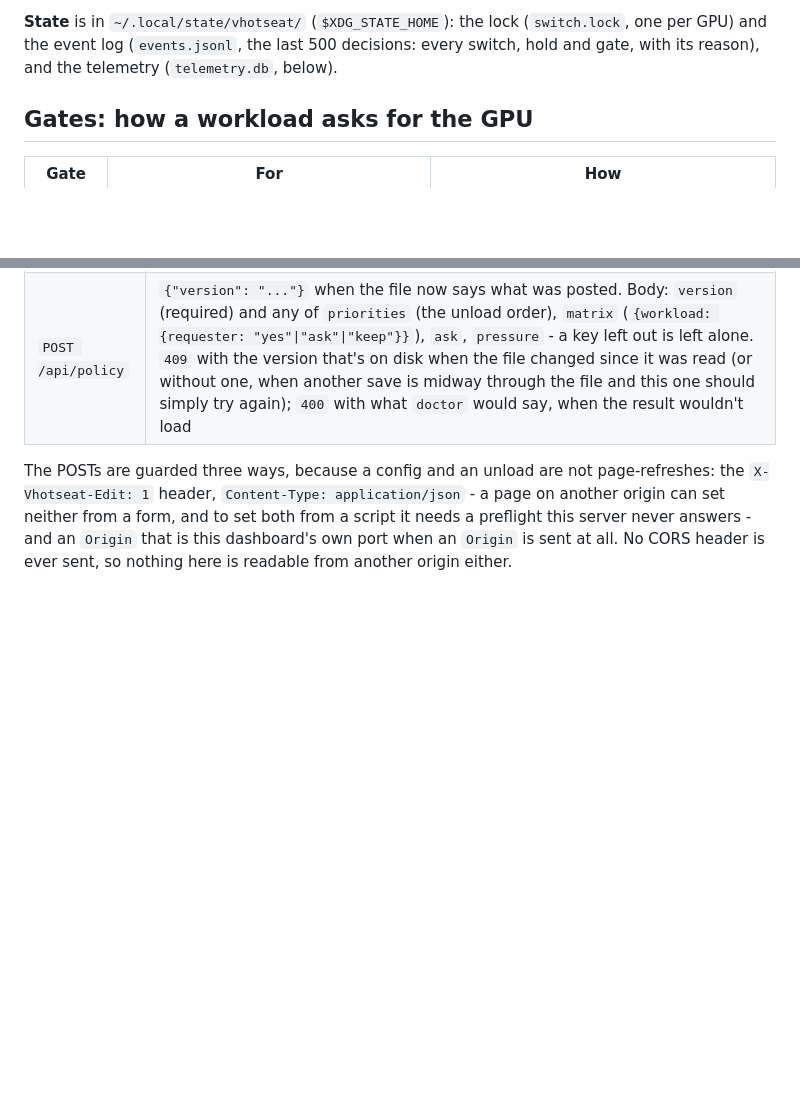
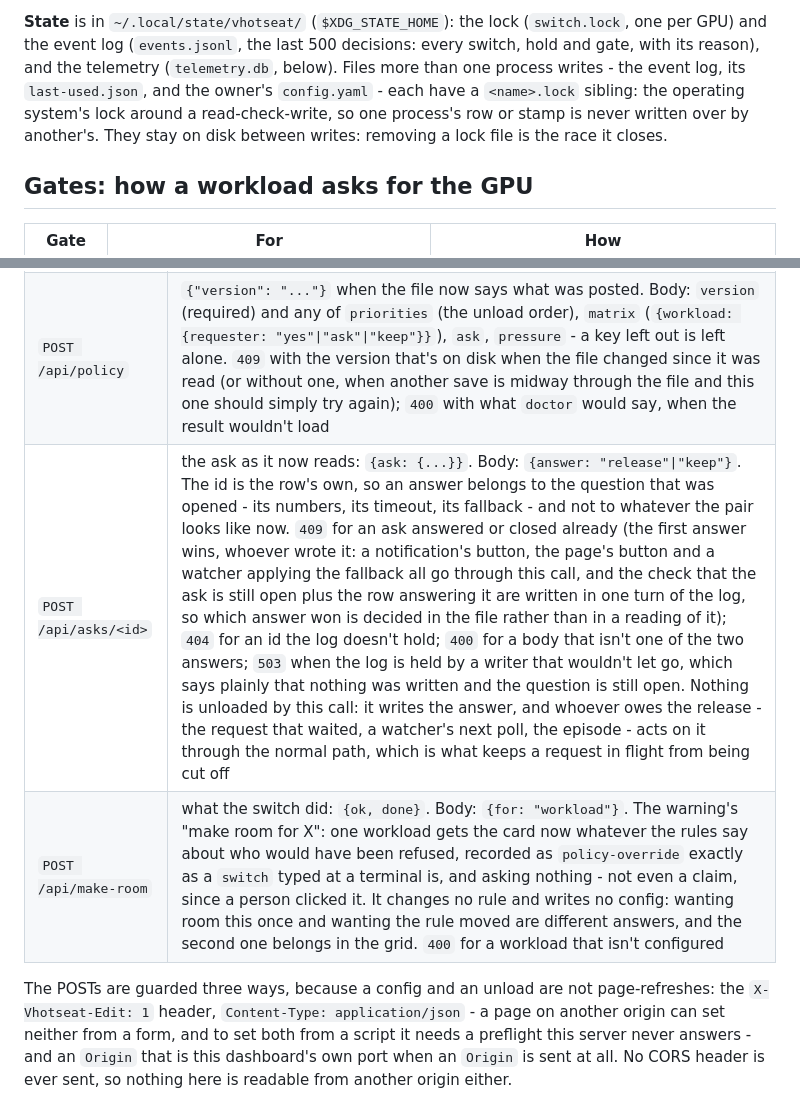
Before and after one commit to redrockvp/vhotseat, a Markdown page: docs/reference.md, 2 parts joined by grey strips. Drawn GitHub-style; blank space fills up the shorter version.

Commit message:
Document the write turn and the two ask endpoints: the codes an answer comes back with
The state files more than one process writes each have a .lock sibling now, which is what
keeps one process's row, stamp or save from being written over by another's; the API table
gained the two POSTs the ask card and the warning use, with the codes they answer in -
including the 503 that says an answer wasn't written at all, so a button that lost to a wedged
writer doesn't disappear while the question is still open.

```diff
--- a/docs/reference.md
+++ b/docs/reference.md
@@ -58,7 +58,11 @@ a way that leaves the rest of the file, comments included, exactly as it was
 **State** is in `~/.local/state/vhotseat/` (`$XDG_STATE_HOME`): the lock
 (`switch.lock`, one per GPU) and the event log (`events.jsonl`, the last 500
 decisions: every switch, hold and gate, with its reason), and the telemetry
-(`telemetry.db`, below).
+(`telemetry.db`, below). Files more than one process writes - the event log, its
+`last-used.json`, and the owner's `config.yaml` - each have a `<name>.lock` sibling: the
+operating system's lock around a read-check-write, so one process's row or stamp is never
+written over by another's. They stay on disk between writes: removing a lock file is the race
+it closes.
 
 ## Gates: how a workload asks for the GPU
 
@@ -395,6 +399,8 @@ running process.
 |---|---|
 | `GET /api/policy` | what the grid needs: the workloads in the order a handover unloads them, the columns a pair can be asked for (each other workload, `claims`, `pressure`), each cell's choice (`yes` / `ask` / `keep`) with the sentence saying what it does and why, the `ask:` and `pressure:` numbers, and a `version` (sha256 of the config file) to send back with a save. Grid and version are read from the file in one go, and those rules are what this process then acts on: rules remembered from an older file beside a version read fresh is how a save would write someone's hand-edit away and report success. A file that stopped being a config keeps the rules that were in force and carries `config_error` in the answer |
 | `POST /api/policy` | `{"version": "..."}` when the file now says what was posted. Body: `version` (required) and any of `priorities` (the unload order), `matrix` (`{workload: {requester: "yes"\|"ask"\|"keep"}}`), `ask`, `pressure` - a key left out is left alone. `409` with the version that's on disk when the file changed since it was read (or without one, when another save is midway through the file and this one should simply try again); `400` with what `doctor` would say, when the result wouldn't load |
+| `POST /api/asks/<id>` | the ask as it now reads: `{ask: {...}}`. Body: `{answer: "release"\|"keep"}`. The id is the row's own, so an answer belongs to the question that was opened - its numbers, its timeout, its fallback - and not to whatever the pair looks like now. `409` for an ask answered or closed already (the first answer wins, whoever wrote it: a notification's button, the page's button and a watcher applying the fallback all go through this call, and the check that the ask is still open plus the row answering it are written in one turn of the log, so which answer won is decided in the file rather than in a reading of it); `404` for an id the log doesn't hold; `400` for a body that isn't one of the two answers; `503` when the log is held by a writer that wouldn't let go, which says plainly that nothing was written and the question is still open. Nothing is unloaded by this call: it writes the answer, and whoever owes the release - the request that waited, a watcher's next poll, the episode - acts on it through the normal path, which is what keeps a request in flight from being cut off |
+| `POST /api/make-room` | what the switch did: `{ok, done}`. Body: `{for: "workload"}`. The warning's "make room for X": one workload gets the card now whatever the rules say about who would have been refused, recorded as `policy-override` exactly as a `switch` typed at a terminal is, and asking nothing - not even a claim, since a person clicked it. It changes no rule and writes no config: wanting room this once and wanting the rule moved are different answers, and the second one belongs in the grid. `400` for a workload that isn't configured |
 
 The POSTs are guarded three ways, because a config and an unload are not page-refreshes: the
 `X-Vhotseat-Edit: 1` header, `Content-Type: application/json` - a page on another origin
```
